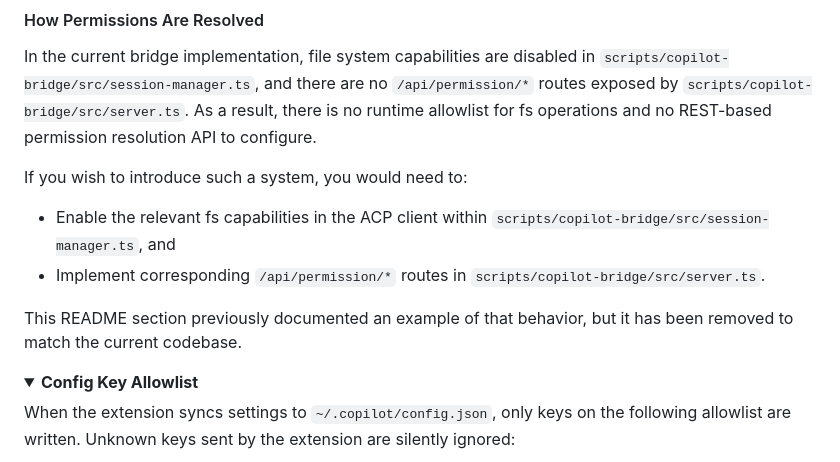
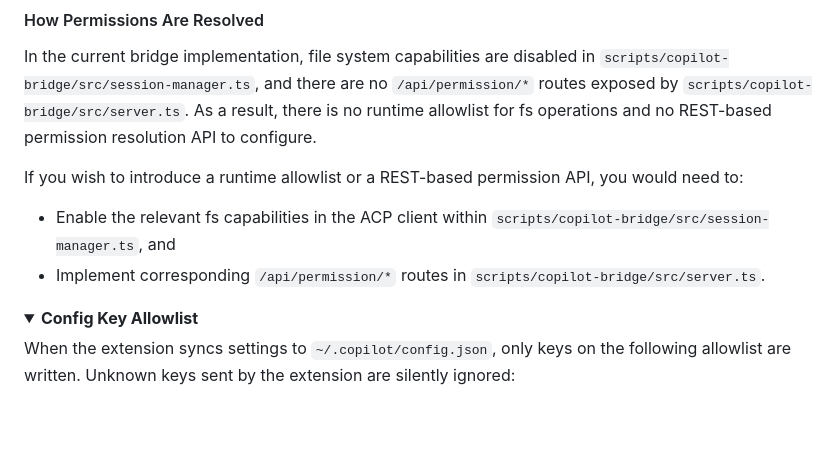
Before and after one commit to pingqLIN/SidePilot, a Markdown page: README.md, the part around the change. Drawn GitHub-style; folded sections open; blank space fills up the shorter version.

```diff
--- a/README.md
+++ b/README.md
@@ -524,11 +524,10 @@ The following operations are **always allowed** without a prompt:
 
 In the current bridge implementation, file system capabilities are disabled in `scripts/copilot-bridge/src/session-manager.ts`, and there are no `/api/permission/*` routes exposed by `scripts/copilot-bridge/src/server.ts`. As a result, there is no runtime allowlist for fs operations and no REST-based permission resolution API to configure.
 
-If you wish to introduce such a system, you would need to:
+If you wish to introduce a runtime allowlist or a REST-based permission API, you would need to:
 - Enable the relevant fs capabilities in the ACP client within `scripts/copilot-bridge/src/session-manager.ts`, and
 - Implement corresponding `/api/permission/*` routes in `scripts/copilot-bridge/src/server.ts`.
 
-This README section previously documented an example of that behavior, but it has been removed to match the current codebase.
 </details>
 
 <details>
```
Also changed, not shown: README.zh-TW.md (+4 -0 lines).
